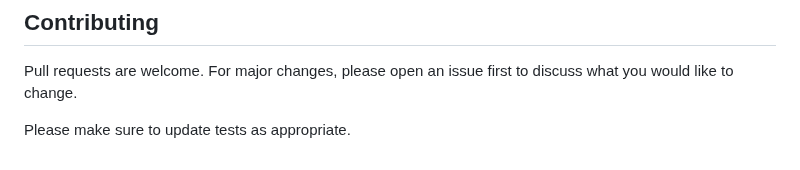
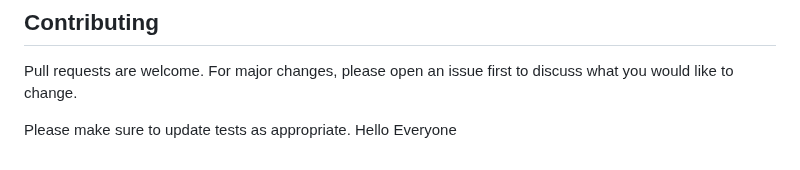
Before and after one commit to Devsarada/Online-E-commerce-, a Markdown page: README.md, the part around the change. GitHub-like rendering.

```diff
--- a/README.md
+++ b/README.md
@@ -120,3 +120,4 @@ https://github.com/PuneethReddyHC/event-management
 Pull requests are welcome. For major changes, please open an issue first to discuss what you would like to change.
 
 Please make sure to update tests as appropriate.
+Hello Everyone
```
